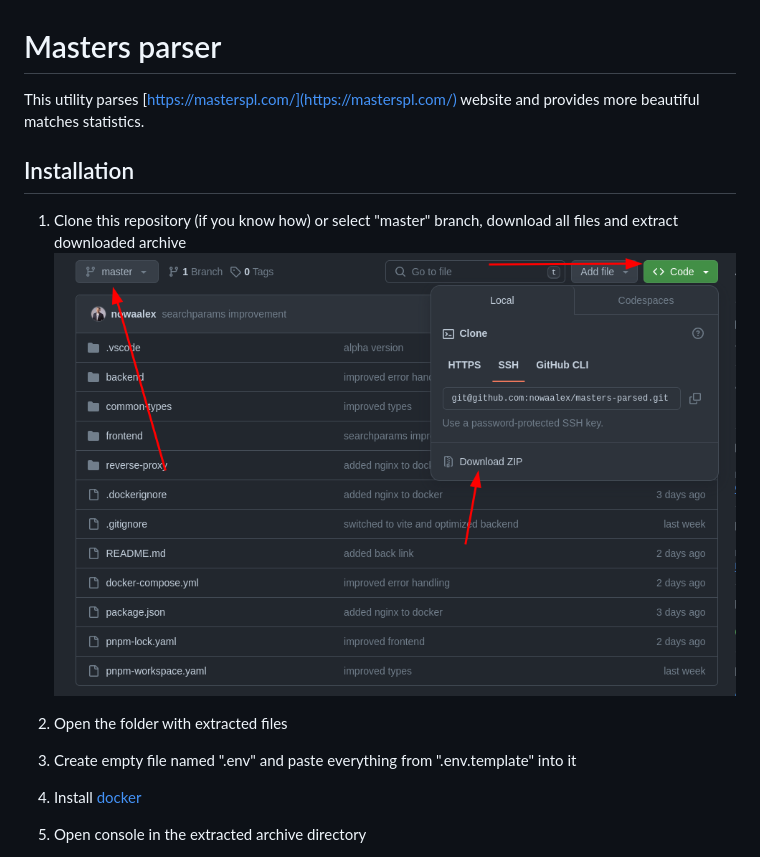
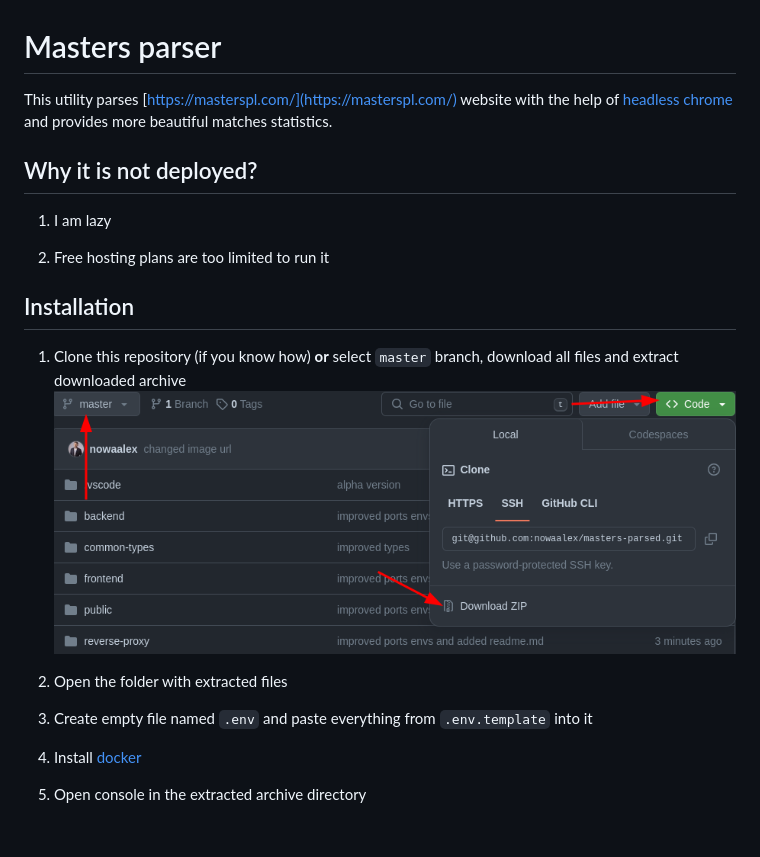
Before and after one commit to nowaalex/masters-parsed, a Markdown page: README.md, the part around the change. Drawn GitHub-style; pictures changed too: public/masters-howto-clone.png; blank space fills up the shorter version.

Commit message:
improved readme

```diff
--- a/README.md
+++ b/README.md
@@ -1,15 +1,22 @@
 # Masters parser
 
-This utility parses [https://masterspl.com/](https://masterspl.com/) website and provides more beautiful matches statistics.
+This utility parses [https://masterspl.com/](https://masterspl.com/) website
+with the help of [headless chrome](https://developer.chrome.com/blog/headless-chrome) and provides more beautiful matches statistics.
+
+## Why it is not deployed?
+
+1. I am lazy
+
+2. Free hosting plans are too limited to run it
 
 ## Installation
 
-1. Clone this repository (if you know how) or select "master" branch, download all files and extract downloaded archive
+1. Clone this repository (if you know how) **or** select `master` branch, download all files and extract downloaded archive
    ![masters howto clone](public/masters-howto-clone.png)
 
 2. Open the folder with extracted files
 
-3. Create empty file named ".env" and paste everything from ".env.template" into it
+3. Create empty file named `.env` and paste everything from `.env.template` into it
 
 4. Install [docker](https://docs.docker.com/get-docker/)
 
```
